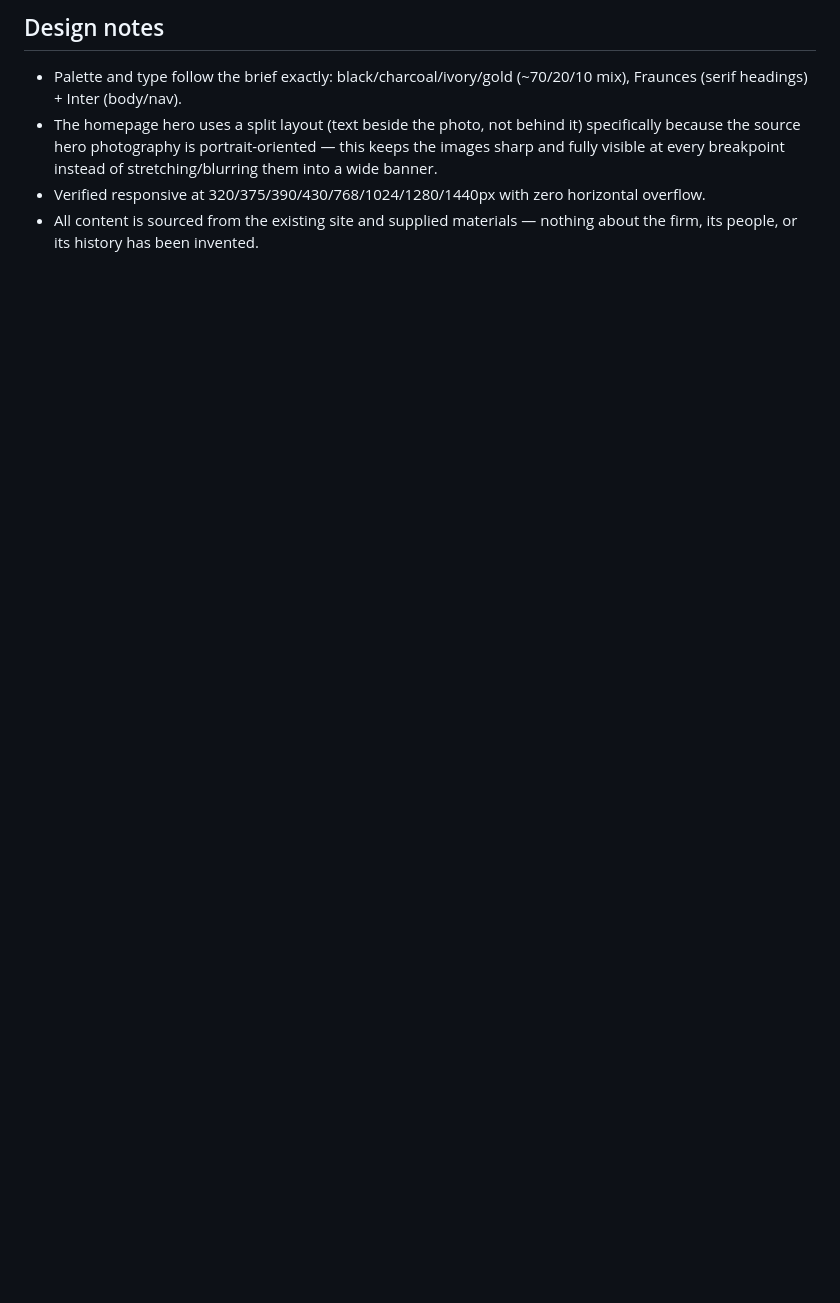
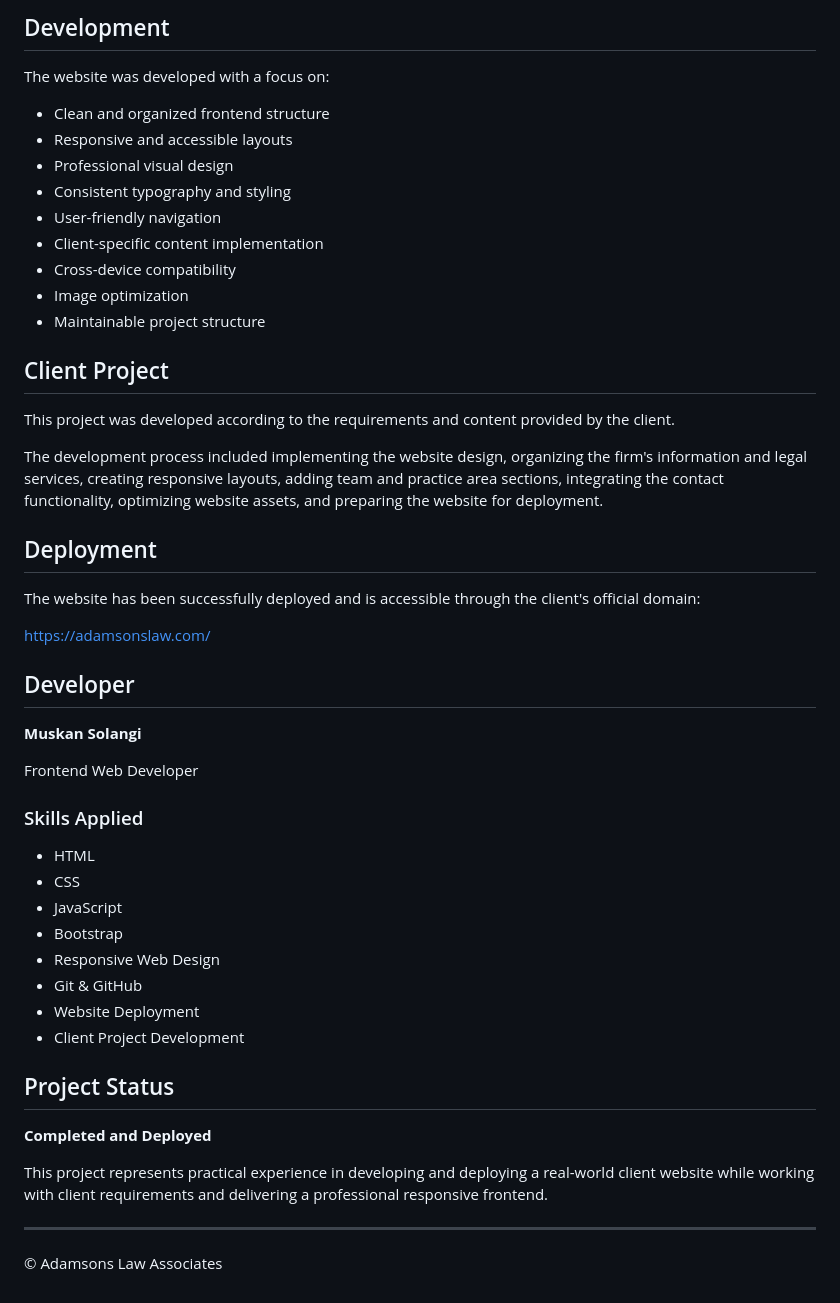
Before and after one commit to Muskansolangi/Adamsons-project, a Markdown page: README.md, the part around one of its changes. Drawn GitHub-style; blank space fills up the shorter version.

```diff
--- a/README.md
+++ b/README.md
@@ -53,11 +87,53 @@ is a convenience, not a requirement.
 
-## Design notes
+## Development
 
-- Palette and type follow the brief exactly: black/charcoal/ivory/gold (~70/20/10 mix),
-  Fraunces (serif headings) + Inter (body/nav).
-- The homepage hero uses a split layout (text beside the photo, not behind it) specifically
-  because the source hero photography is portrait-oriented — this keeps the images sharp
-  and fully visible at every breakpoint instead of stretching/blurring them into a wide banner.
-- Verified responsive at 320/375/390/430/768/1024/1280/1440px with zero horizontal overflow.
-- All content is sourced from the existing site and supplied materials — nothing about the
-  firm, its people, or its history has been invented.
+The website was developed with a focus on:
+
+* Clean and organized frontend structure
+* Responsive and accessible layouts
+* Professional visual design
+* Consistent typography and styling
+* User-friendly navigation
+* Client-specific content implementation
+* Cross-device compatibility
+* Image optimization
+* Maintainable project structure
+
+## Client Project
+
+This project was developed according to the requirements and content provided by the client.
+
+The development process included implementing the website design, organizing the firm's information and legal services, creating responsive layouts, adding team and practice area sections, integrating the contact functionality, optimizing website assets, and preparing the website for deployment.
+
+## Deployment
+
+The website has been successfully deployed and is accessible through the client's official domain:
+
+https://adamsonslaw.com/
+
+## Developer
+
+**Muskan Solangi**
+
+Frontend Web Developer
+
+### Skills Applied
+
+* HTML
+* CSS
+* JavaScript
+* Bootstrap
+* Responsive Web Design
+* Git & GitHub
+* Website Deployment
+* Client Project Development
+
+## Project Status
+
+**Completed and Deployed**
+
+This project represents practical experience in developing and deploying a real-world client website while working with client requirements and delivering a professional responsive frontend.
+
+---
+
+© Adamsons Law Associates
```
Also changed, not shown: other parts of README.md (+72 -38 lines).
